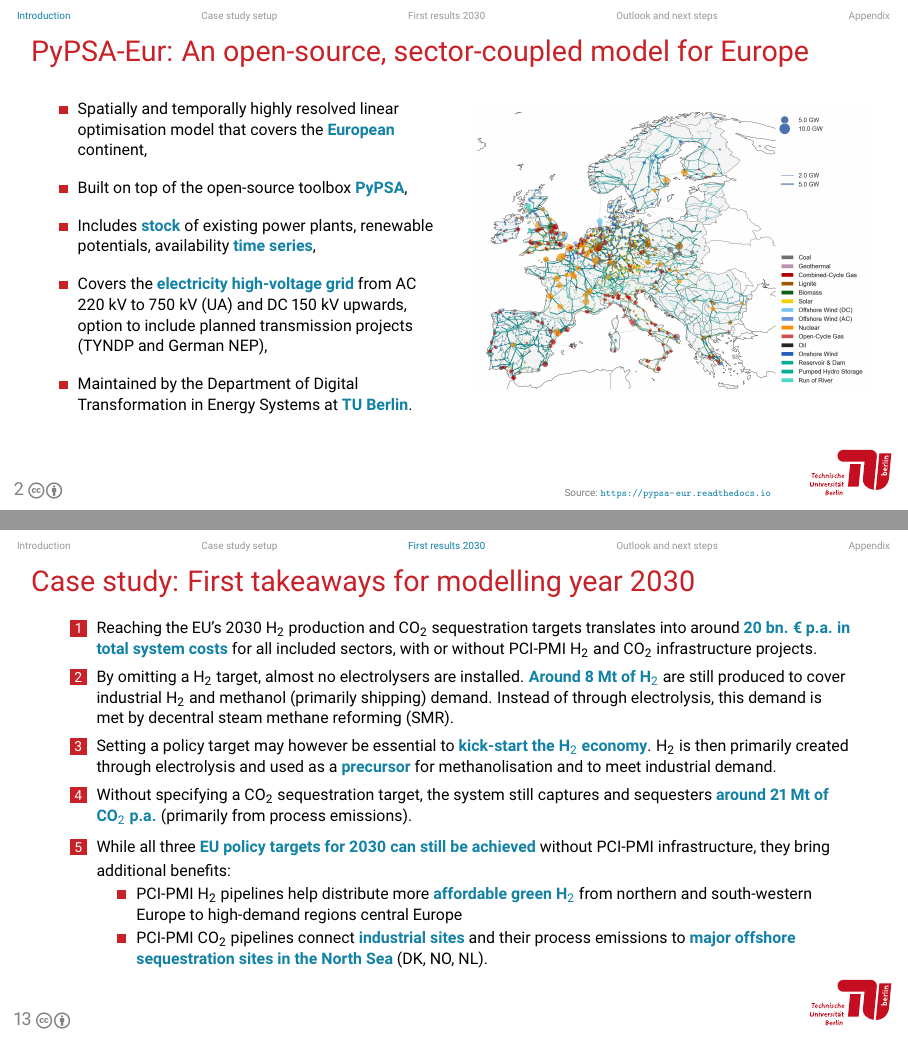
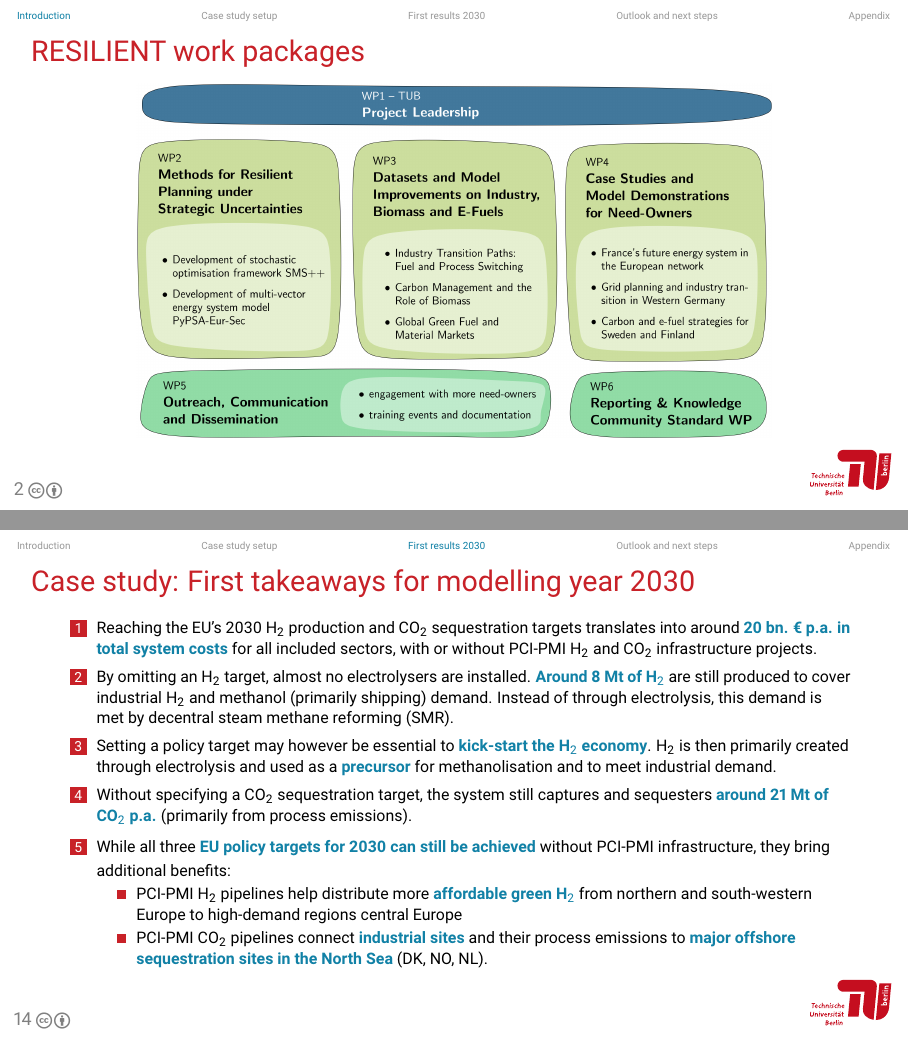
Before and after one commit to bobbyxng/pci-pmi-policy-targets, LaTeX slides (presentation/pci-pmi-2030-targets-presentation.tex): pages 3 and 14 of 28 before the commit and pages 3 and 15 of 29 after it, joined at a grey line. Compiled offline with pdfLaTeX.

Commit message:
Final slides.

```diff
--- a/presentation/pci-pmi-2030-targets-presentation.tex
+++ b/presentation/pci-pmi-2030-targets-presentation.tex
@@ -172,10 +172,10 @@
   \source{\url{https://resilient-project.github.io/}}
 \end{frame}
 
-% \begin{frame}{Work Plan}
-%   \centering
-%   \includegraphics[width=0.8\textwidth]{resilient-v3.1}
-% \end{frame}
+\begin{frame}{RESILIENT work packages}
+  \centering
+  \includegraphics[width=0.8\textwidth]{other/resilient_project_structure}
+\end{frame}
 
 \begin{frame}{PyPSA-Eur: An open-source, sector-coupled model for Europe}
   \begin{columns}
@@ -539,7 +539,7 @@
   \begin{enumerate}
     \setlength\itemsep{0.3em}
       \item Reaching the EU's 2030 H$_2$ production and CO$_2$ sequestration targets translates into around \alert{20 bn. € p.a. in total system costs} for all included sectors, with or without PCI-PMI H$_2$ and CO$_2$ infrastructure projects.
-      \item By omitting a H$_2$ target, almost no electrolysers are installed. \alert{Around 8 Mt of H$_2$} are still produced to cover industrial H$_2$ and methanol (primarily shipping) demand. Instead of through electrolysis, this demand is met by decentral steam methane reforming (SMR).
+      \item By omitting an H$_2$ target, almost no electrolysers are installed. \alert{Around 8 Mt of H$_2$} are still produced to cover industrial H$_2$ and methanol (primarily shipping) demand. Instead of through electrolysis, this demand is met by decentral steam methane reforming (SMR).
       \item Setting a policy target may however be essential to \alert{kick-start the H$_2$ economy}. H$_2$ is then primarily created through electrolysis and used as a \alert{precursor} for methanolisation and to meet industrial demand.
       \item Without specifying a CO$_2$ sequestration target, the system still captures and sequesters \alert{around 21 Mt of CO$_2$ p.a.} (primarily from process emissions).
       \item While all three \alert{EU policy targets for 2030 can still be achieved} without PCI-PMI infrastructure, they bring additional benefits:
```
Also changed, not shown: 7 other files.
